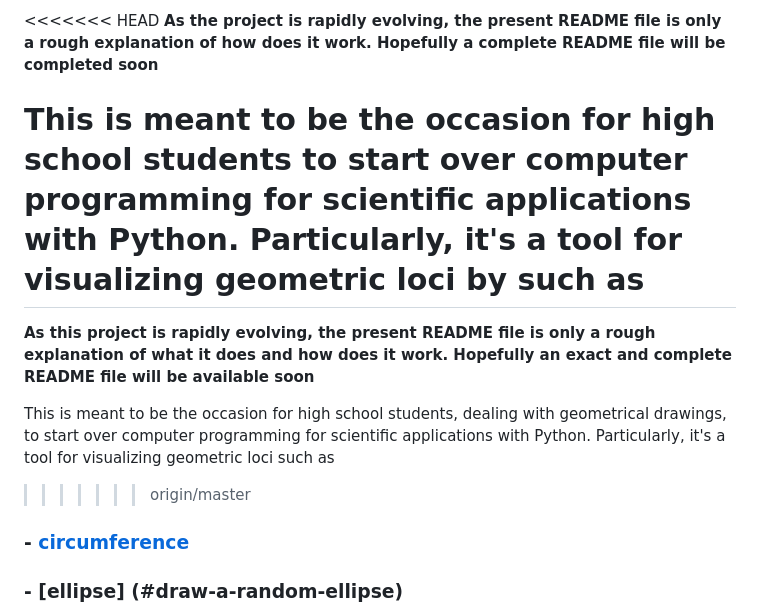
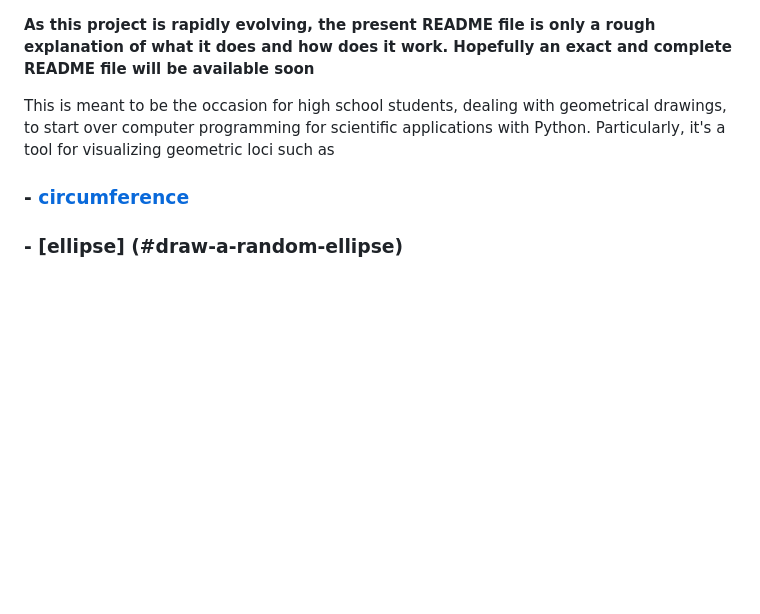
Before and after one commit to stefanovic80/geompy, a Markdown page: README.md, the part around the change. Rendered like a GitHub page; blank space fills up the shorter version.

Commit message:
README adjustments

```diff
--- a/README.md
+++ b/README.md
@@ -1,14 +1,8 @@
-<<<<<<< HEAD
-**As the project is rapidly evolving, the present README file is only a rough explanation of how does it work. Hopefully a complete README file will be completed soon**
 
-
-This is meant to be the occasion for high school students to start over computer programming for scientific applications with Python. Particularly, it's a tool for visualizing geometric loci by such as
-=======
 **As this project is rapidly evolving, the present README file is only a rough explanation of what it does and how does it work. Hopefully an exact and complete  README file will be available soon**
 
 
 This is meant to be the occasion for high school students, dealing with geometrical drawings, to start over computer programming for scientific applications with Python. Particularly, it's a tool for visualizing geometric loci such as
->>>>>>> origin/master
 
 
 
```
